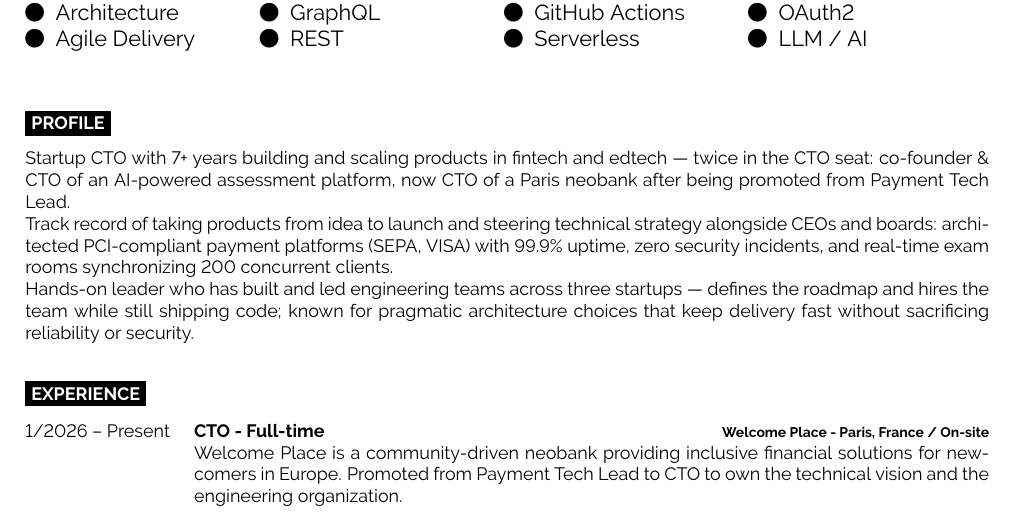
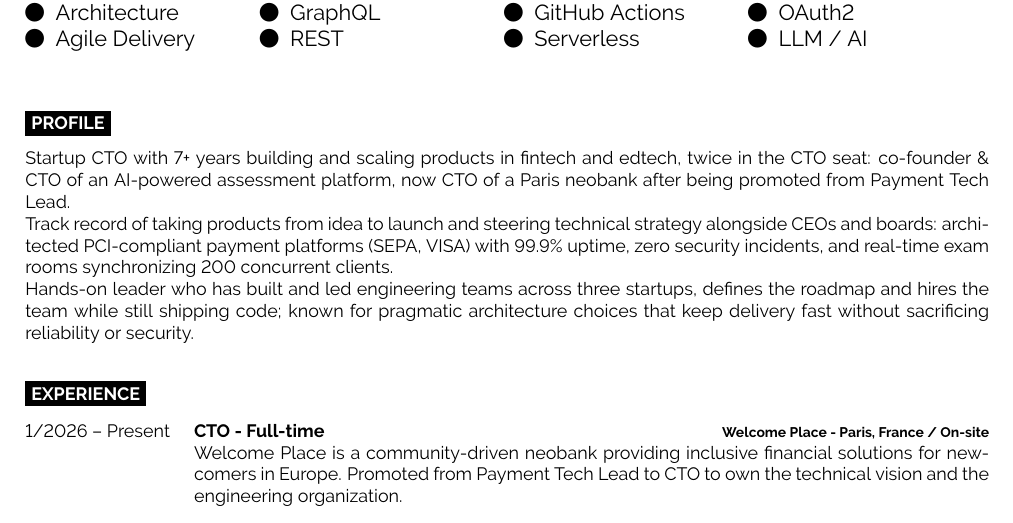
Before and after one commit to mansourmahboubi/c-v, a LaTeX document (main.tex, which reads src/profile.tex): part of page 1 of 2, cut so that both start at the same text. Compiled offline with pdfLaTeX.

Commit message:
fix: clean up dashes in profile and experience wording
Co-Authored-By: Claude Fable 5 <noreply@anthropic.com>

```diff
--- a/src/profile.tex
+++ b/src/profile.tex
@@ -6,7 +6,7 @@
     % 40% of the page width for the introduction text
     \vspace{-\baselineskip}
     % Required for vertically aligning minipages
-    Startup CTO with 7+ years building and scaling products in fintech and edtech — twice in the CTO seat: co-founder \& CTO of an AI-powered assessment platform, now CTO of a Paris neobank after being promoted from Payment Tech Lead. \\
+    Startup CTO with 7+ years building and scaling products in fintech and edtech, twice in the CTO seat: co-founder \& CTO of an AI-powered assessment platform, now CTO of a Paris neobank after being promoted from Payment Tech Lead. \\
     Track record of taking products from idea to launch and steering technical strategy alongside CEOs and boards: architected PCI-compliant payment platforms (SEPA, VISA) with 99.9\% uptime, zero security incidents, and real-time exam rooms synchronizing 200 concurrent clients. \\
-    Hands-on leader who has built and led engineering teams across three startups — defines the roadmap and hires the team while still shipping code; known for pragmatic architecture choices that keep delivery fast without sacrificing reliability or security.
+    Hands-on leader who has built and led engineering teams across three startups, defines the roadmap and hires the team while still shipping code; known for pragmatic architecture choices that keep delivery fast without sacrificing reliability or security.
 \end{minipage}
```
